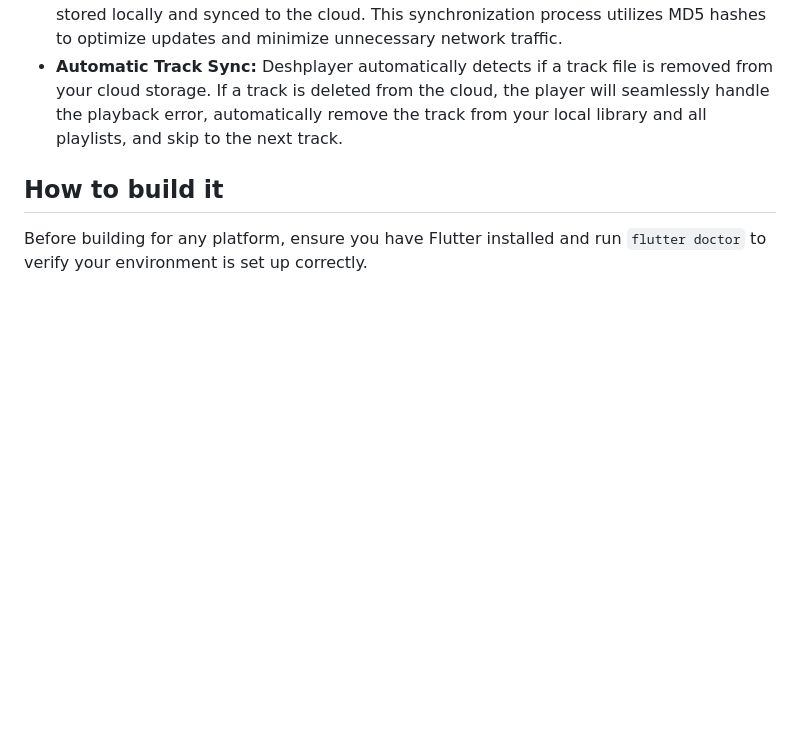
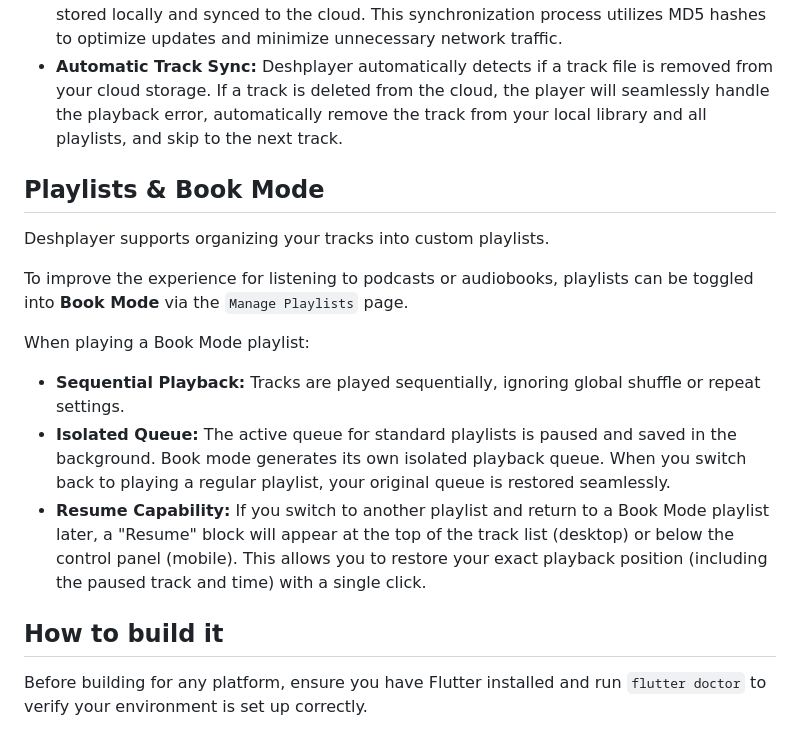
Before and after one commit to deshaion/deshplayer, a Markdown page: README.md, the part around the change. GitHub-like rendering; blank space fills up the shorter version.

Commit message:
docs: Update README with Playlists and Book Mode section
Co-authored-by: deshaion <2771529+deshaion@users.noreply.github.com>

```diff
--- a/README.md
+++ b/README.md
@@ -7,6 +7,17 @@ Deshplayer seamlessly synchronizes your media and data with cloud storage to pro
 - **Metadata Synchronization:** The application relies on a per-folder `metadata.json` stored in the cloud. If a downloaded track is missing artist or duration information, the player extracts embedded tags from the file and triggers an asynchronous cloud update to keep the metadata in sync.
 - **Playback Statistics:** Track playback statistics (tracked uniquely by 'Artist - Title') are stored locally and synced to the cloud. This synchronization process utilizes MD5 hashes to optimize updates and minimize unnecessary network traffic.
 - **Automatic Track Sync:** Deshplayer automatically detects if a track file is removed from your cloud storage. If a track is deleted from the cloud, the player will seamlessly handle the playback error, automatically remove the track from your local library and all playlists, and skip to the next track.
+
+## Playlists & Book Mode
+
+Deshplayer supports organizing your tracks into custom playlists.
+
+To improve the experience for listening to podcasts or audiobooks, playlists can be toggled into **Book Mode** via the `Manage Playlists` page.
+
+When playing a Book Mode playlist:
+- **Sequential Playback:** Tracks are played sequentially, ignoring global shuffle or repeat settings.
+- **Isolated Queue:** The active queue for standard playlists is paused and saved in the background. Book mode generates its own isolated playback queue. When you switch back to playing a regular playlist, your original queue is restored seamlessly.
+- **Resume Capability:** If you switch to another playlist and return to a Book Mode playlist later, a "Resume" block will appear at the top of the track list (desktop) or below the control panel (mobile). This allows you to restore your exact playback position (including the paused track and time) with a single click.
 
 ## How to build it
 
```
